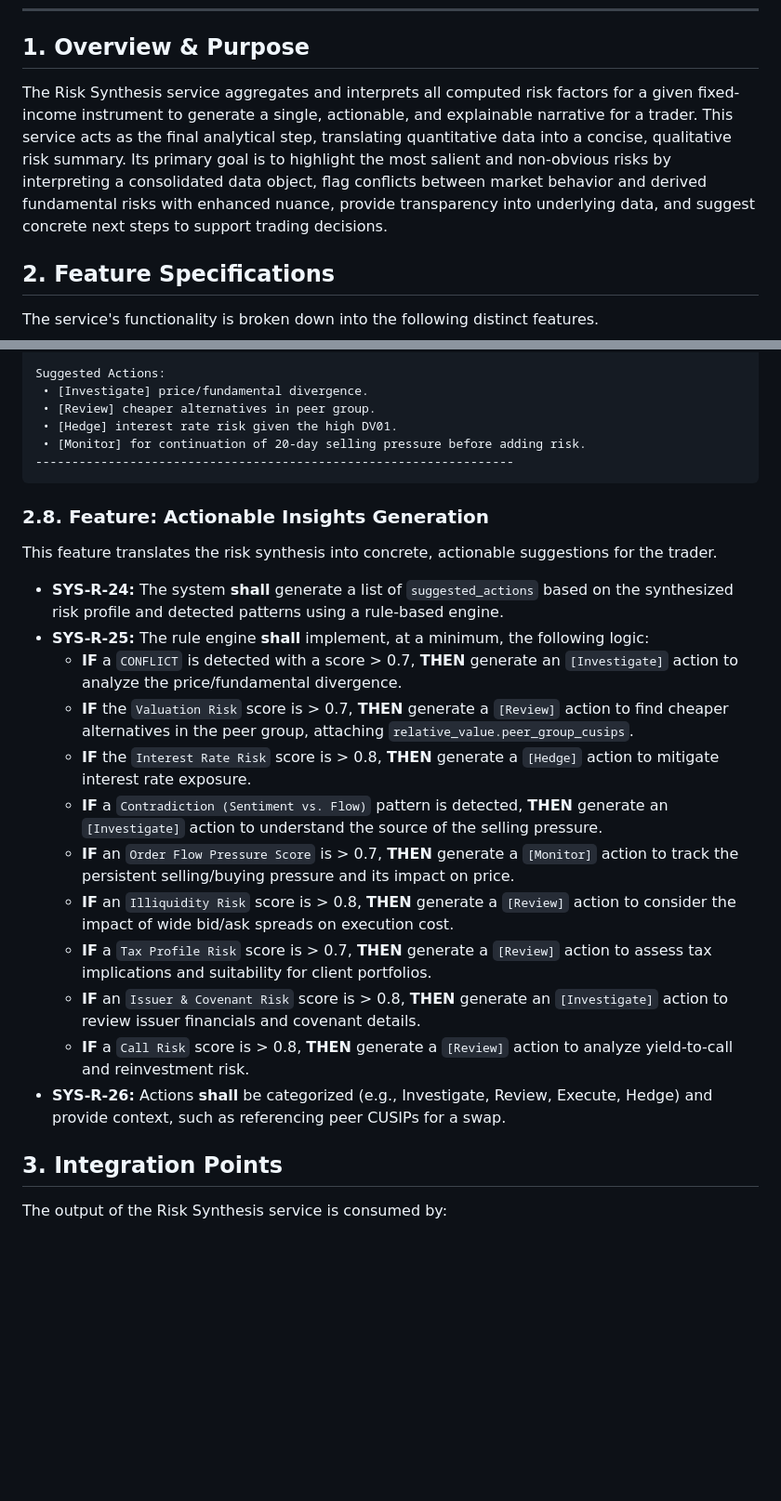
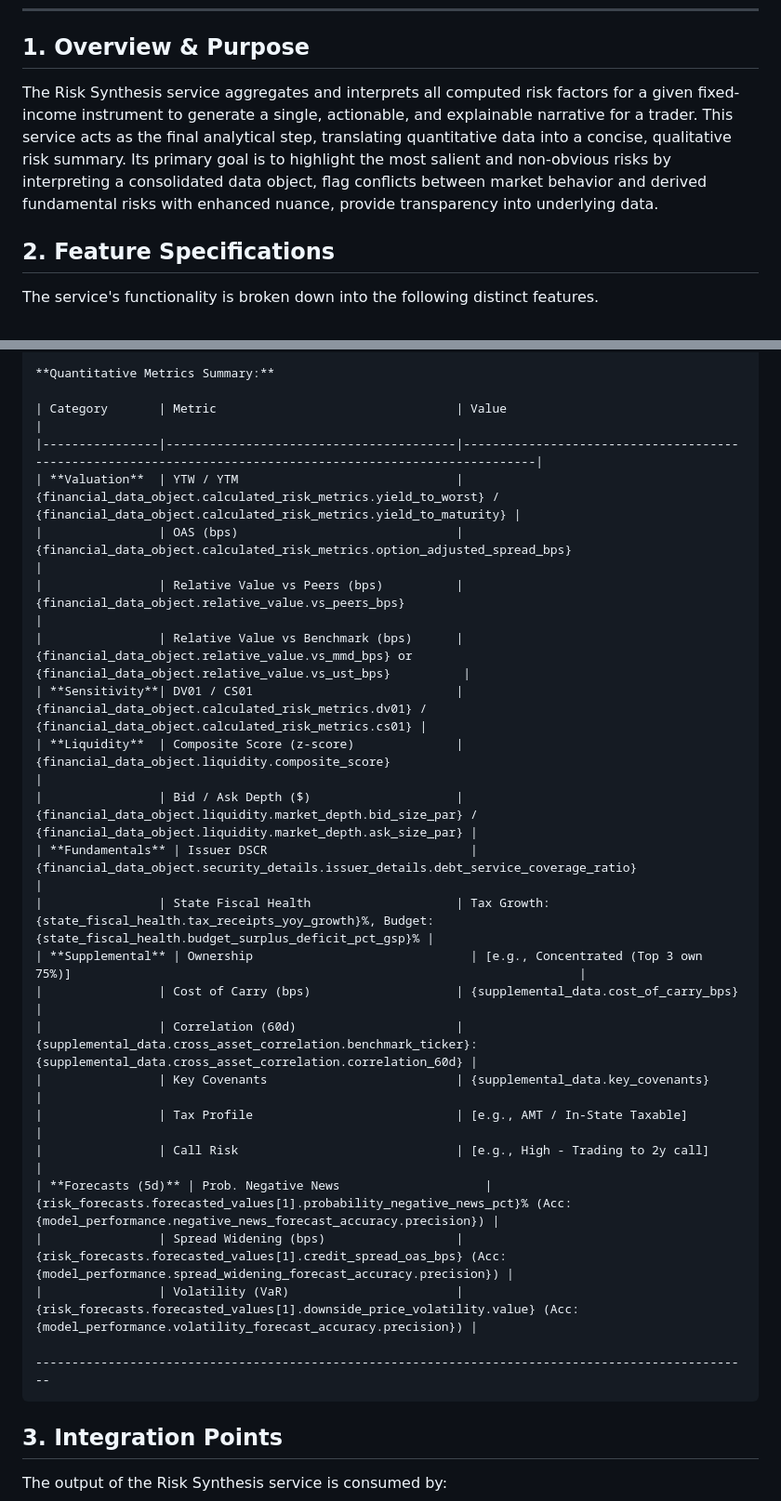
Before and after one commit to vladavilov/playground, a Markdown page: risk-analytics-agent/ai_docs/RiskSynthesis_part.md, 2 parts joined by grey strips. Shown: that part at 93% size. Drawn GitHub-style; blank space fills up the shorter version.

````diff
--- a/risk-analytics-agent/ai_docs/RiskSynthesis_part.md
+++ b/risk-analytics-agent/ai_docs/RiskSynthesis_part.md
@@ -3,7 +3,7 @@
 ---
 
 ## 1. Overview & Purpose
-The Risk Synthesis service aggregates and interprets all computed risk factors for a given fixed-income instrument to generate a single, actionable, and explainable narrative for a trader. This service acts as the final analytical step, translating quantitative data into a concise, qualitative risk summary. Its primary goal is to highlight the most salient and non-obvious risks by interpreting a consolidated data object, flag conflicts between market behavior and derived fundamental risks with enhanced nuance, provide transparency into underlying data, and suggest concrete next steps to support trading decisions.
+The Risk Synthesis service aggregates and interprets all computed risk factors for a given fixed-income instrument to generate a single, actionable, and explainable narrative for a trader. This service acts as the final analytical step, translating quantitative data into a concise, qualitative risk summary. Its primary goal is to highlight the most salient and non-obvious risks by interpreting a consolidated data object, flag conflicts between market behavior and derived fundamental risks with enhanced nuance, provide transparency into underlying data.
 
 ## 2. Feature Specifications
 The service's functionality is broken down into the following distinct features.
@@ -947,27 +906,29 @@ Quantitative Risk Factors:
 
-Suggested Actions:
- • [Investigate] price/fundamental divergence.
- • [Review] cheaper alternatives in peer group.
- • [Hedge] interest rate risk given the high DV01.
- • [Monitor] for continuation of 20-day selling pressure before adding risk.
-------------------------------------------------------------------
+**Quantitative Metrics Summary:**
+
+| Category       | Metric                                 | Value                                                                                                     |
+|----------------|----------------------------------------|-----------------------------------------------------------------------------------------------------------|
+| **Valuation**  | YTW / YTM                              | {financial_data_object.calculated_risk_metrics.yield_to_worst} / {financial_data_object.calculated_risk_metrics.yield_to_maturity} |
+|                | OAS (bps)                              | {financial_data_object.calculated_risk_metrics.option_adjusted_spread_bps}                                    |
+|                | Relative Value vs Peers (bps)          | {financial_data_object.relative_value.vs_peers_bps}                                                       |
+|                | Relative Value vs Benchmark (bps)      | {financial_data_object.relative_value.vs_mmd_bps} or {financial_data_object.relative_value.vs_ust_bps}          |
+| **Sensitivity**| DV01 / CS01                            | {financial_data_object.calculated_risk_metrics.dv01} / {financial_data_object.calculated_risk_metrics.cs01} |
+| **Liquidity**  | Composite Score (z-score)              | {financial_data_object.liquidity.composite_score}                                                         |
+|                | Bid / Ask Depth ($)                    | {financial_data_object.liquidity.market_depth.bid_size_par} / {financial_data_object.liquidity.market_depth.ask_size_par} |
+| **Fundamentals** | Issuer DSCR                            | {financial_data_object.security_details.issuer_details.debt_service_coverage_ratio}                       |
+|                | State Fiscal Health                    | Tax Growth: {state_fiscal_health.tax_receipts_yoy_growth}%, Budget: {state_fiscal_health.budget_surplus_deficit_pct_gsp}% |
+| **Supplemental** | Ownership                              | [e.g., Concentrated (Top 3 own 75%)]                                                                      |
+|                | Cost of Carry (bps)                    | {supplemental_data.cost_of_carry_bps}                                                                     |
+|                | Correlation (60d)                      | {supplemental_data.cross_asset_correlation.benchmark_ticker}: {supplemental_data.cross_asset_correlation.correlation_60d} |
+|                | Key Covenants                          | {supplemental_data.key_covenants}                                                                         |
+|                | Tax Profile                            | [e.g., AMT / In-State Taxable]                                                                            |
+|                | Call Risk                              | [e.g., High - Trading to 2y call]                                                                         |
+| **Forecasts (5d)** | Prob. Negative News                    | {risk_forecasts.forecasted_values[1].probability_negative_news_pct}% (Acc: {model_performance.negative_news_forecast_accuracy.precision}) |
+|                | Spread Widening (bps)                  | {risk_forecasts.forecasted_values[1].credit_spread_oas_bps} (Acc: {model_performance.spread_widening_forecast_accuracy.precision}) |
+|                | Volatility (VaR)                       | {risk_forecasts.forecasted_values[1].downside_price_volatility.value} (Acc: {model_performance.volatility_forecast_accuracy.precision}) |
+
+---------------------------------------------------------------------------------------------------
 ```
-
-### 2.8. Feature: Actionable Insights Generation
-This feature translates the risk synthesis into concrete, actionable suggestions for the trader.
-
-- **SYS-R-24:** The system **shall** generate a list of `suggested_actions` based on the synthesized risk profile and detected patterns using a rule-based engine.
-- **SYS-R-25:** The rule engine **shall** implement, at a minimum, the following logic:
-    - **IF** a `CONFLICT` is detected with a score > 0.7, **THEN** generate an `[Investigate]` action to analyze the price/fundamental divergence.
-    - **IF** the `Valuation Risk` score is > 0.7, **THEN** generate a `[Review]` action to find cheaper alternatives in the peer group, attaching `relative_value.peer_group_cusips`.
-    - **IF** the `Interest Rate Risk` score is > 0.8, **THEN** generate a `[Hedge]` action to mitigate interest rate exposure.
-    - **IF** a `Contradiction (Sentiment vs. Flow)` pattern is detected, **THEN** generate an `[Investigate]` action to understand the source of the selling pressure.
-    - **IF** an `Order Flow Pressure Score` is > 0.7, **THEN** generate a `[Monitor]` action to track the persistent selling/buying pressure and its impact on price.
-    - **IF** an `Illiquidity Risk` score is > 0.8, **THEN** generate a `[Review]` action to consider the impact of wide bid/ask spreads on execution cost.
-    - **IF** a `Tax Profile Risk` score is > 0.7, **THEN** generate a `[Review]` action to assess tax implications and suitability for client portfolios.
-    - **IF** an `Issuer & Covenant Risk` score is > 0.8, **THEN** generate an `[Investigate]` action to review issuer financials and covenant details.
-    - **IF** a `Call Risk` score is > 0.8, **THEN** generate a `[Review]` action to analyze yield-to-call and reinvestment risk.
-- **SYS-R-26:** Actions **shall** be categorized (e.g., Investigate, Review, Execute, Hedge) and provide context, such as referencing peer CUSIPs for a swap.
 
 ## 3. Integration Points
 The output of the Risk Synthesis service is consumed by:
````
Also changed, not shown: other parts of risk-analytics-agent/ai_docs/RiskSynthesis_part.md (+26 -67 lines).
